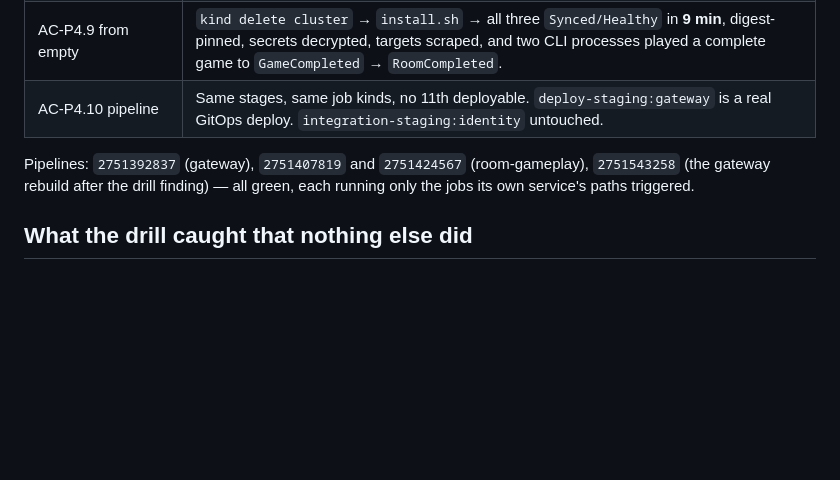
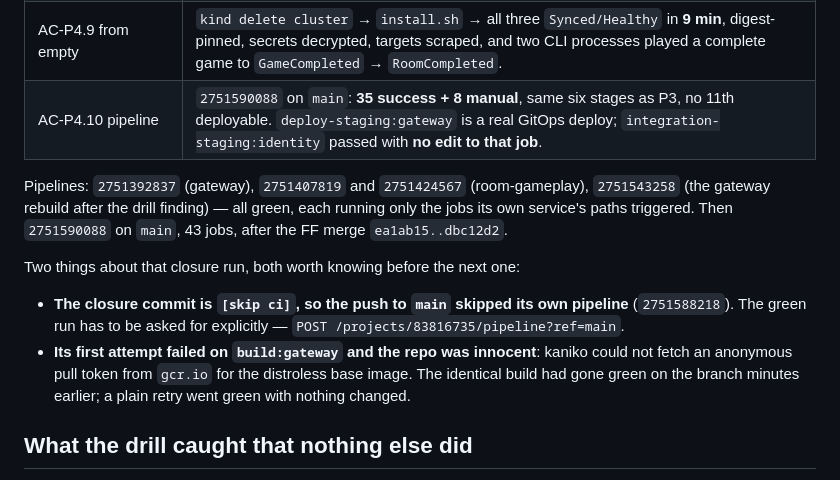
Before and after one commit to diegobadin/AMICRO-TP, a Markdown page: specs/2026-08-10-p4-gateway-sse/ESTADO-FINAL.md, the part around the change. Rendered like a GitHub page; blank space fills up the shorter version.

```diff
--- a/specs/2026-08-10-p4-gateway-sse/ESTADO-FINAL.md
+++ b/specs/2026-08-10-p4-gateway-sse/ESTADO-FINAL.md
@@ -53,11 +53,21 @@
 | AC-P4.7 a superseded session dies | `event: session-invalidated` **176 ms** after the second login, stream closed; next REST call `401 session_superseded`; the CLI says so and exits non-zero. |
 | AC-P4.8 the bot | Two bots: both exit `0`, `errors: 0`, one won one lost, every line a §6 object. Two bots + one human at one table: zero `409`s. Bad URL: `unreachable`, exit `1`. |
 | AC-P4.9 from empty | `kind delete cluster` → `install.sh` → all three `Synced/Healthy` in **9 min**, digest-pinned, secrets decrypted, targets scraped, and two CLI processes played a complete game to `GameCompleted` → `RoomCompleted`. |
-| AC-P4.10 pipeline | Same stages, same job kinds, no 11th deployable. `deploy-staging:gateway` is a real GitOps deploy. `integration-staging:identity` untouched. |
+| AC-P4.10 pipeline | `2751590088` on `main`: **35 success + 8 manual**, same six stages as P3, no 11th deployable. `deploy-staging:gateway` is a real GitOps deploy; `integration-staging:identity` passed with **no edit to that job**. |
 
 Pipelines: `2751392837` (gateway), `2751407819` and `2751424567` (room-gameplay), `2751543258`
 (the gateway rebuild after the drill finding) — all green, each running only the jobs its own
-service's paths triggered.
+service's paths triggered. Then `2751590088` on `main`, 43 jobs, after the FF merge
+`ea1ab15..dbc12d2`.
+
+Two things about that closure run, both worth knowing before the next one:
+
+- **The closure commit is `[skip ci]`, so the push to `main` skipped its own pipeline**
+  (`2751588218`). The green run has to be asked for explicitly —
+  `POST /projects/83816735/pipeline?ref=main`.
+- **Its first attempt failed on `build:gateway` and the repo was innocent**: kaniko could not fetch
+  an anonymous pull token from `gcr.io` for the distroless base image. The identical build had gone
+  green on the branch minutes earlier; a plain retry went green with nothing changed.
 
 ## What the drill caught that nothing else did
 
```
Also changed, not shown: specs/2026-08-10-p4-gateway-sse/validation.md (+27 -0 lines).
